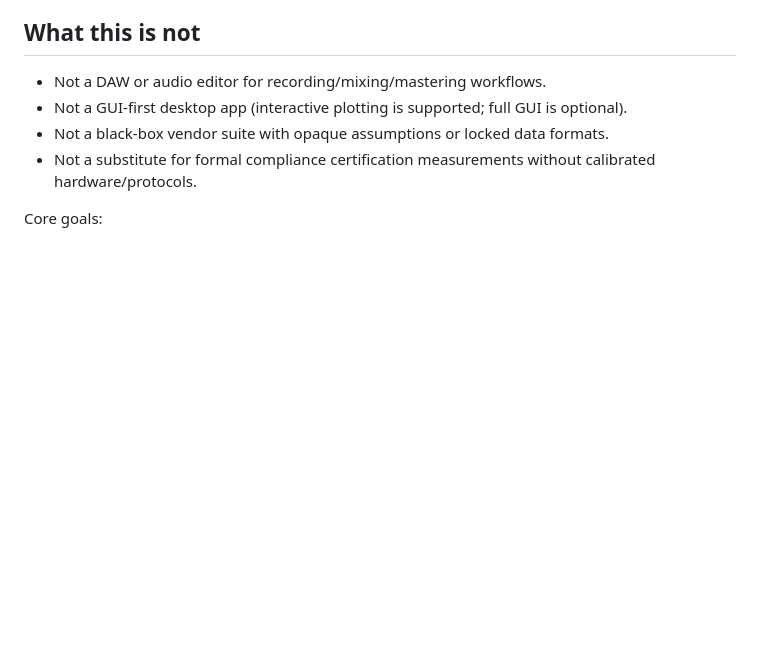
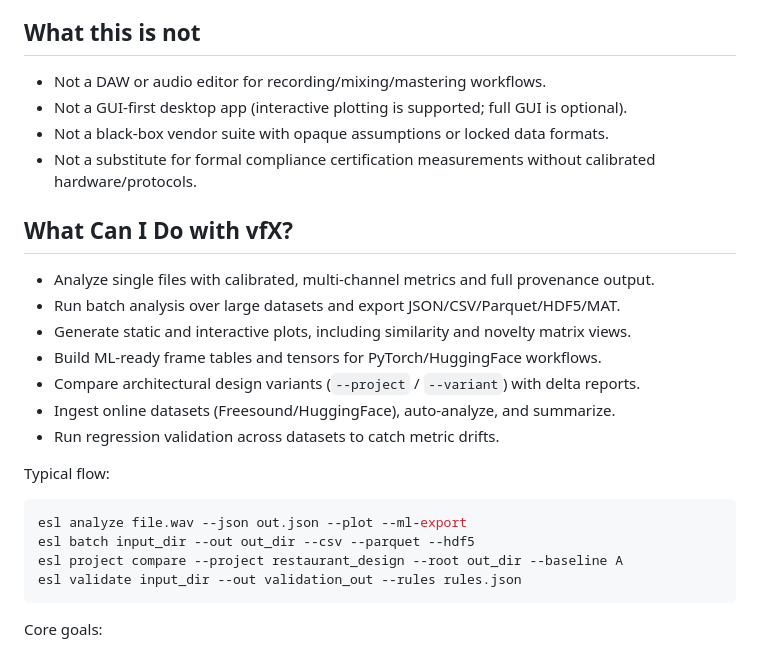
Before and after one commit to TheColby/ecoSignalLab, a Markdown page: README.md, the part around the change. Rendered like a GitHub page; blank space fills up the shorter version.

Commit message:
Add README section: What Can I Do with vfX?

````diff
--- a/README.md
+++ b/README.md
@@ -15,6 +15,25 @@
 - Not a GUI-first desktop app (interactive plotting is supported; full GUI is optional).
 - Not a black-box vendor suite with opaque assumptions or locked data formats.
 - Not a substitute for formal compliance certification measurements without calibrated hardware/protocols.
+
+## What Can I Do with vfX?
+
+- Analyze single files with calibrated, multi-channel metrics and full provenance output.
+- Run batch analysis over large datasets and export JSON/CSV/Parquet/HDF5/MAT.
+- Generate static and interactive plots, including similarity and novelty matrix views.
+- Build ML-ready frame tables and tensors for PyTorch/HuggingFace workflows.
+- Compare architectural design variants (`--project` / `--variant`) with delta reports.
+- Ingest online datasets (Freesound/HuggingFace), auto-analyze, and summarize.
+- Run regression validation across datasets to catch metric drifts.
+
+Typical flow:
+
+```bash
+esl analyze file.wav --json out.json --plot --ml-export
+esl batch input_dir --out out_dir --csv --parquet --hdf5
+esl project compare --project restaurant_design --root out_dir --baseline A
+esl validate input_dir --out validation_out --rules rules.json
+```
 
 Core goals:
 - Multi-channel native (`1..N`) with ambisonic-compatible handling
````
